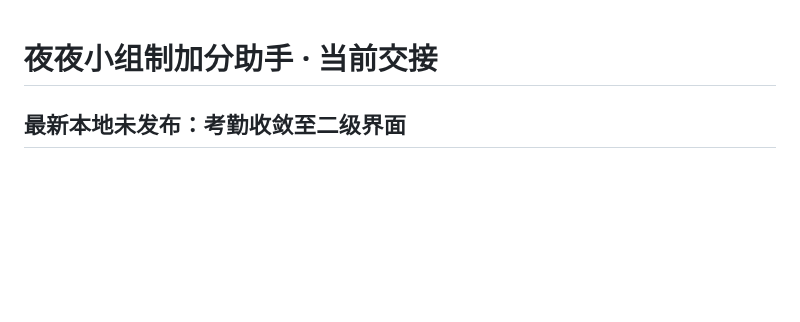
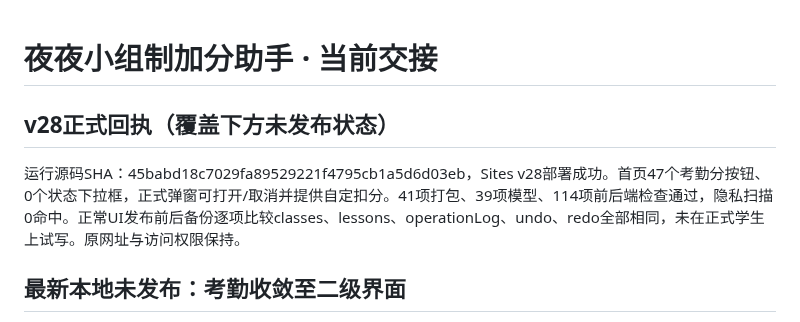
Before and after one commit to zcq19991029/jiafenxitong, a Markdown page: 项目交接.md, the part around the change. GitHub-like rendering; blank space fills up the shorter version.

Commit message:
docs: record v28 secondary attendance release

```diff
--- a/项目交接.md
+++ b/项目交接.md
@@ -1,4 +1,8 @@
 # 夜夜小组制加分助手 · 当前交接
+
+## v28正式回执（覆盖下方未发布状态）
+
+运行源码SHA：45babd18c7029fa89529221f4795cb1a5d6d03eb，Sites v28部署成功。首页47个考勤分按钮、0个状态下拉框，正式弹窗可打开/取消并提供自定扣分。41项打包、39项模型、114项前后端检查通过，隐私扫描0命中。正常UI发布前后备份逐项比较classes、lessons、operationLog、undo、redo全部相同，未在正式学生上试写。原网址与访问权限保持。
 
 ## 最新本地未发布：考勤收敛至二级界面
 
```
